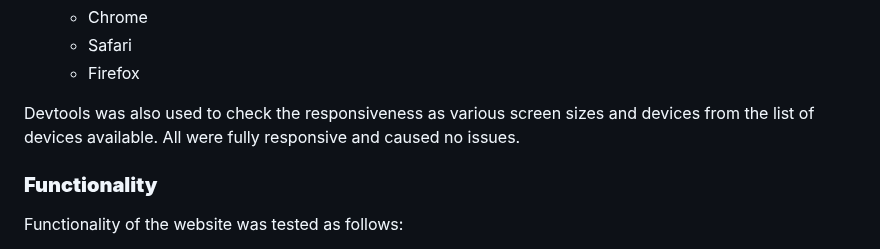
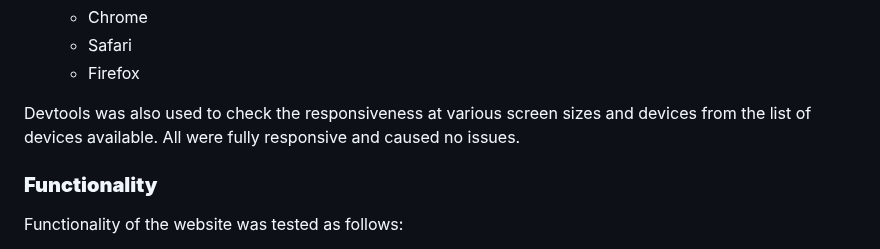
Before and after one commit to danielanthonycollins/wales-tartan-centres, a Markdown page: README.md, the part around the change. Rendered like a GitHub page.

Commit message:
Minor change to readme

```diff
--- a/README.md
+++ b/README.md
@@ -263,7 +263,7 @@ Responsiveness was checked and worked as intended with the following browsers an
   - Safari
   - Firefox
 
-Devtools was also used to check the responsiveness as various screen sizes and devices from the list of devices available. All were fully responsive and caused no issues.
+Devtools was also used to check the responsiveness at various screen sizes and devices from the list of devices available. All were fully responsive and caused no issues.
 
 ### **Functionality**
 
```
